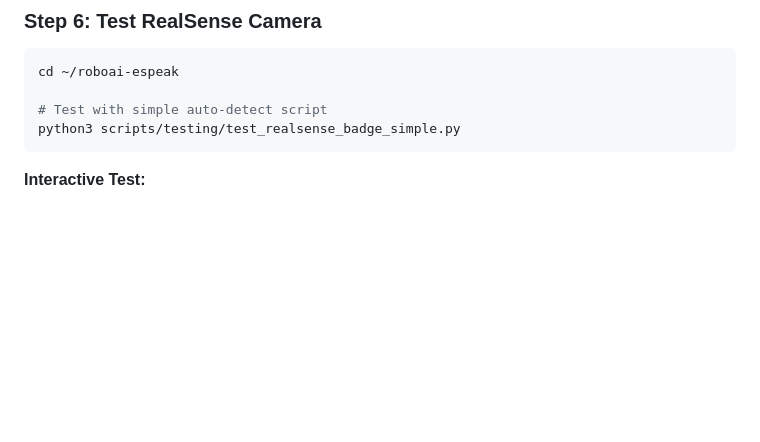
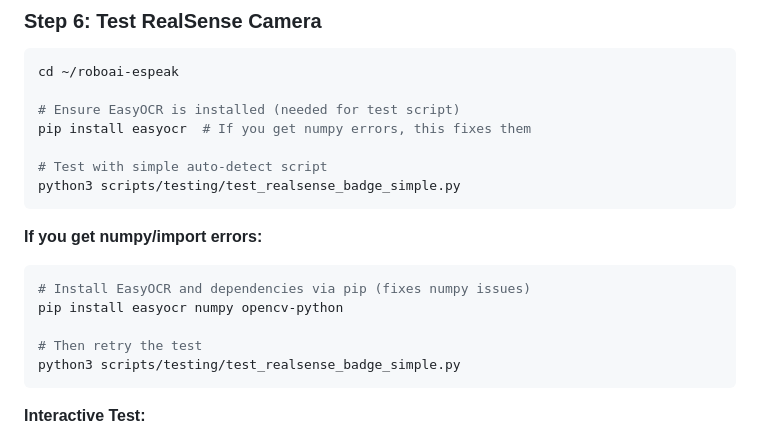
Before and after one commit to feraco/roboai-espeak, a Markdown page: G1_BADGE_READER_SETUP.md, the part around the change printed below. Drawn GitHub-style; blank space fills up the shorter version.

````diff
--- a/G1_BADGE_READER_SETUP.md
+++ b/G1_BADGE_READER_SETUP.md
@@ -150,7 +173,19 @@ sudo apt-get install -y librealsense2-utils
 ```bash
 cd ~/roboai-espeak
 
+# Ensure EasyOCR is installed (needed for test script)
+pip install easyocr  # If you get numpy errors, this fixes them
+
 # Test with simple auto-detect script
+python3 scripts/testing/test_realsense_badge_simple.py
+```
+
+**If you get numpy/import errors:**
+```bash
+# Install EasyOCR and dependencies via pip (fixes numpy issues)
+pip install easyocr numpy opencv-python
+
+# Then retry the test
 python3 scripts/testing/test_realsense_badge_simple.py
 ```
 
````
Also changed, not shown: other parts of G1_BADGE_READER_SETUP.md (+111 -10 lines).
